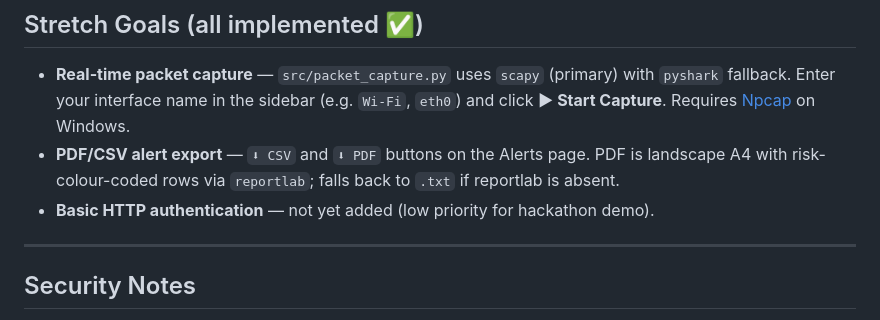
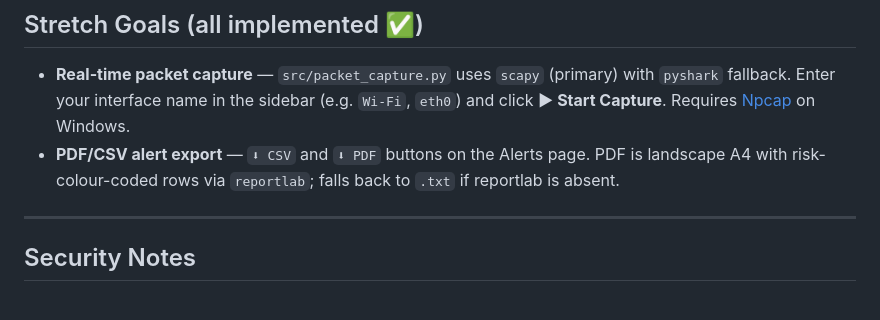
Before and after one commit to vikrammm24/ForgeAlumunusNetworkIntrusion, a Markdown page: README.md, the part around the change. GitHub-like rendering.

Commit message:
Update stretch goals in README
Removed mention of basic HTTP authentication from stretch goals.

```diff
--- a/README.md
+++ b/README.md
@@ -191,7 +191,6 @@ The mapping in `data/mitre_attack_map.json` covers all major NSL-KDD attack subt
 
 - **Real-time packet capture** — `src/packet_capture.py` uses `scapy` (primary) with `pyshark` fallback. Enter your interface name in the sidebar (e.g. `Wi-Fi`, `eth0`) and click **▶ Start Capture**. Requires [Npcap](https://npcap.com/#download) on Windows.
 - **PDF/CSV alert export** — `⬇ CSV` and `⬇ PDF` buttons on the Alerts page. PDF is landscape A4 with risk-colour-coded rows via `reportlab`; falls back to `.txt` if reportlab is absent.
-- **Basic HTTP authentication** — not yet added (low priority for hackathon demo).
 
 ---
 
```
